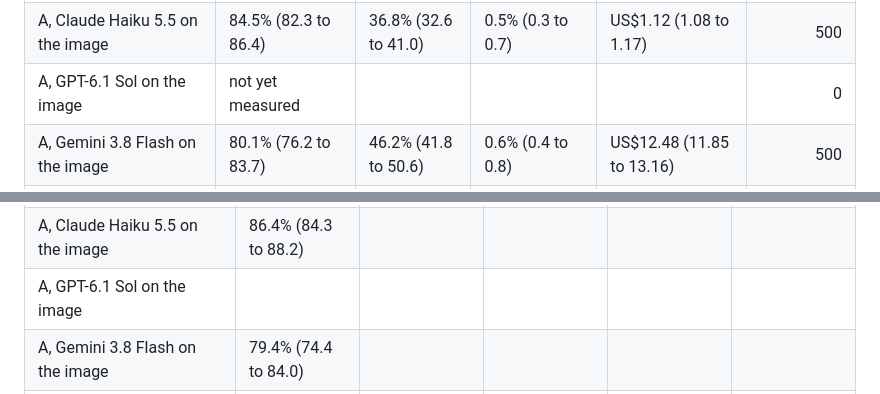
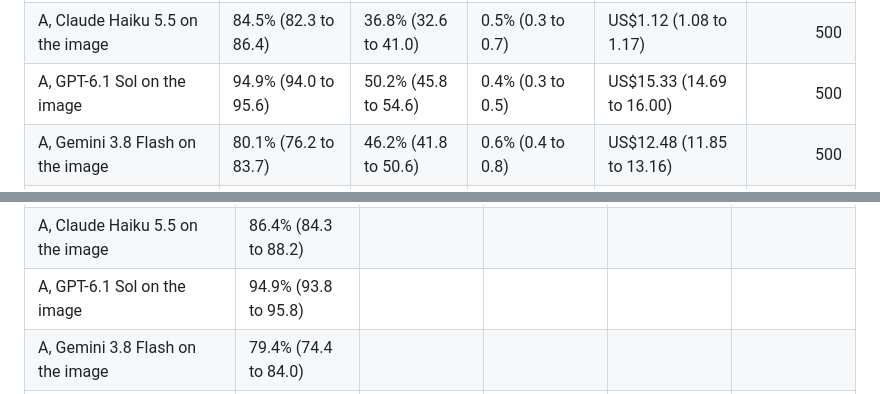
Before and after one commit to Peter-A-P/scanned-form-extraction, a Markdown page: README.md, 2 parts joined by grey strips. Drawn GitHub-style.

Commit message:
README: NIST's 500 test faces for the four frontier models and Sonnet on the OCR text, from legible report

```diff
--- a/README.md
+++ b/README.md
@@ -70,7 +70,7 @@ Test sets, read once per arm, level 0 unless stated. Field accuracy is VRDU's ow
 |---|---|---|---|---|---:|
 | A, Claude Sonnet 5.5 on the image | 86.7% (84.8 to 88.4) | 46.2% (42.0 to 50.4) | 0.7% (0.6 to 1.0) | US$16.38 (15.63 to 17.19) | 500 |
 | A, Claude Haiku 5.5 on the image | 84.5% (82.3 to 86.4) | 36.8% (32.6 to 41.0) | 0.5% (0.3 to 0.7) | US$1.12 (1.08 to 1.17) | 500 |
-| A, GPT-6.1 Sol on the image | not yet measured |  |  |  | 0 |
+| A, GPT-6.1 Sol on the image | 94.9% (94.0 to 95.6) | 50.2% (45.8 to 54.6) | 0.4% (0.3 to 0.5) | US$15.33 (14.69 to 16.00) | 500 |
 | A, Gemini 3.8 Flash on the image | 80.1% (76.2 to 83.7) | 46.2% (41.8 to 50.6) | 0.6% (0.4 to 0.8) | US$12.48 (11.85 to 13.16) | 500 |
 | D, Claude Sonnet 5.5 on the OCR text | 38.7% (36.2 to 41.1) | 1.2% (0.4 to 2.2) | 2.3% (1.9 to 2.7) | US$16.02 (15.26 to 16.82) | 500 |
 | E, OCR plus rules | 16.0% (14.6 to 17.4) | 0.0% (0.0 to 0.0) | 15.2% (14.1 to 16.3) | US$0.04 (0.04 to 0.05) | 500 |
@@ -115,7 +115,7 @@ Test sets, read once per arm, level 0 unless stated. Field accuracy is VRDU's ow
 |---|---|---|---|---|---|
 | A, Claude Sonnet 5.5 on the image | 87.9% (85.8 to 89.9) |  |  |  |  |
 | A, Claude Haiku 5.5 on the image | 86.4% (84.3 to 88.2) |  |  |  |  |
-| A, GPT-6.1 Sol on the image |  |  |  |  |  |
+| A, GPT-6.1 Sol on the image | 94.9% (93.8 to 95.8) |  |  |  |  |
 | A, Gemini 3.8 Flash on the image | 79.4% (74.4 to 84.0) |  |  |  |  |
 | D, Claude Sonnet 5.5 on the OCR text | 37.4% (34.5 to 40.5) |  |  |  |  |
 | E, OCR plus rules | 16.2% (14.4 to 18.1) | 4.9% (4.2 to 5.7) | 4.5% (3.8 to 5.3) | 2.3% (1.9 to 2.8) | 0.5% (0.3 to 0.7) |
```
